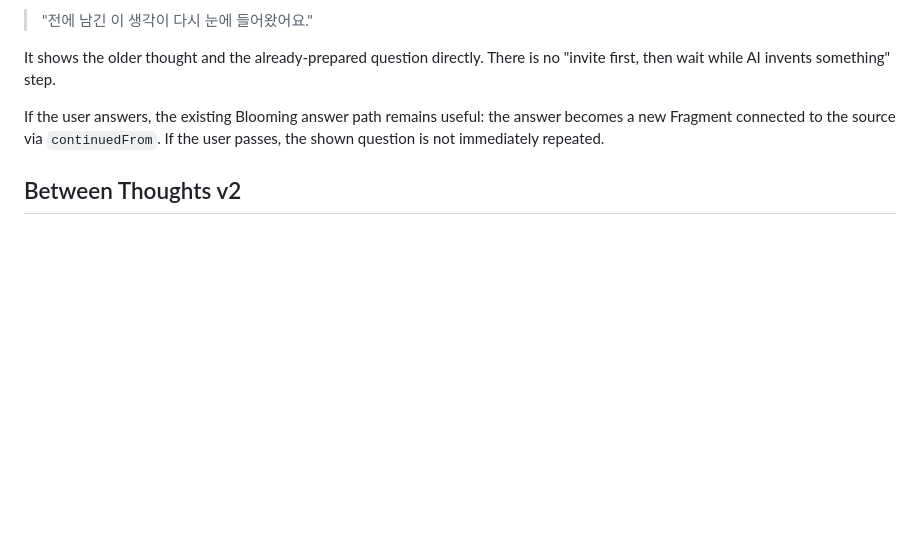
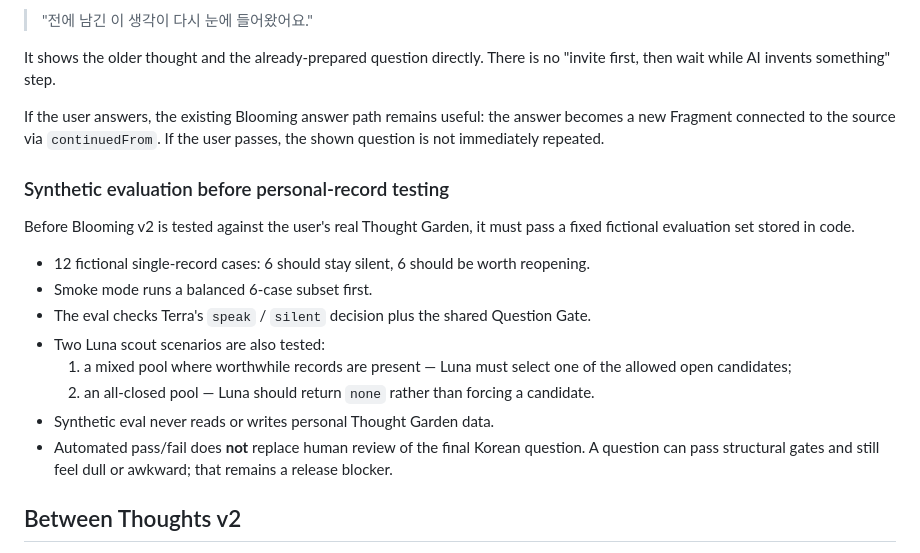
Before and after one commit to hyogiman/pck, a Markdown page: AI_V2_IMPLEMENTATION.md, the part around the change. Rendered like a GitHub page; blank space fills up the shorter version.

Commit message:
Document Blooming synthetic evaluation gate

```diff
--- a/AI_V2_IMPLEMENTATION.md
+++ b/AI_V2_IMPLEMENTATION.md
@@ -90,6 +90,19 @@ It shows the older thought and the already-prepared question directly. There is
 
 If the user answers, the existing Blooming answer path remains useful: the answer becomes a new Fragment connected to the source via `continuedFrom`. If the user passes, the shown question is not immediately repeated.
 
+### Synthetic evaluation before personal-record testing
+
+Before Blooming v2 is tested against the user's real Thought Garden, it must pass a fixed fictional evaluation set stored in code.
+
+- 12 fictional single-record cases: 6 should stay silent, 6 should be worth reopening.
+- Smoke mode runs a balanced 6-case subset first.
+- The eval checks Terra's `speak` / `silent` decision plus the shared Question Gate.
+- Two Luna scout scenarios are also tested:
+  1. a mixed pool where worthwhile records are present — Luna must select one of the allowed open candidates;
+  2. an all-closed pool — Luna should return `none` rather than forcing a candidate.
+- Synthetic eval never reads or writes personal Thought Garden data.
+- Automated pass/fail does **not** replace human review of the final Korean question. A question can pass structural gates and still feel dull or awkward; that remains a release blocker.
+
 ## Between Thoughts v2
 
 - The purpose is not merely to report a similarity.
```
